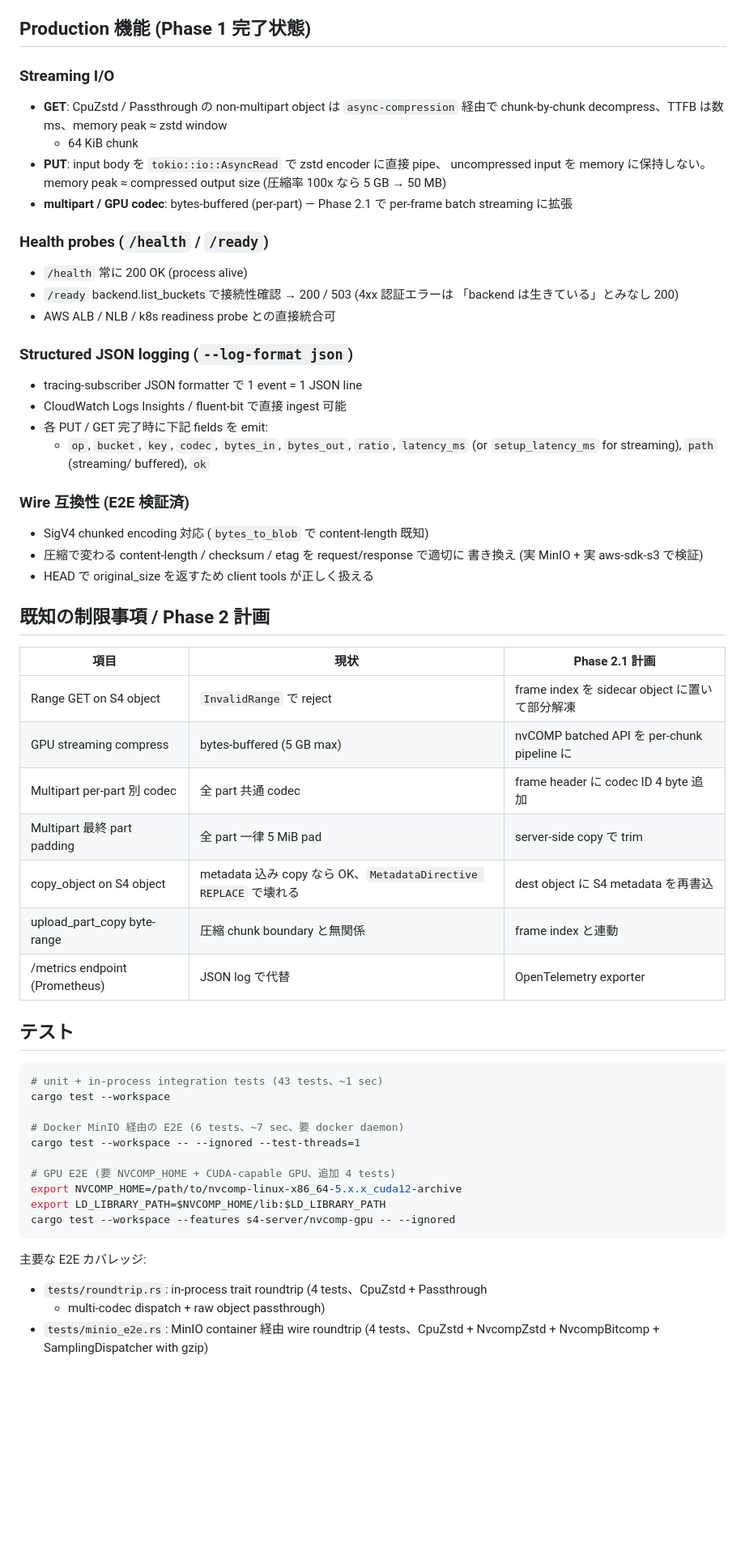
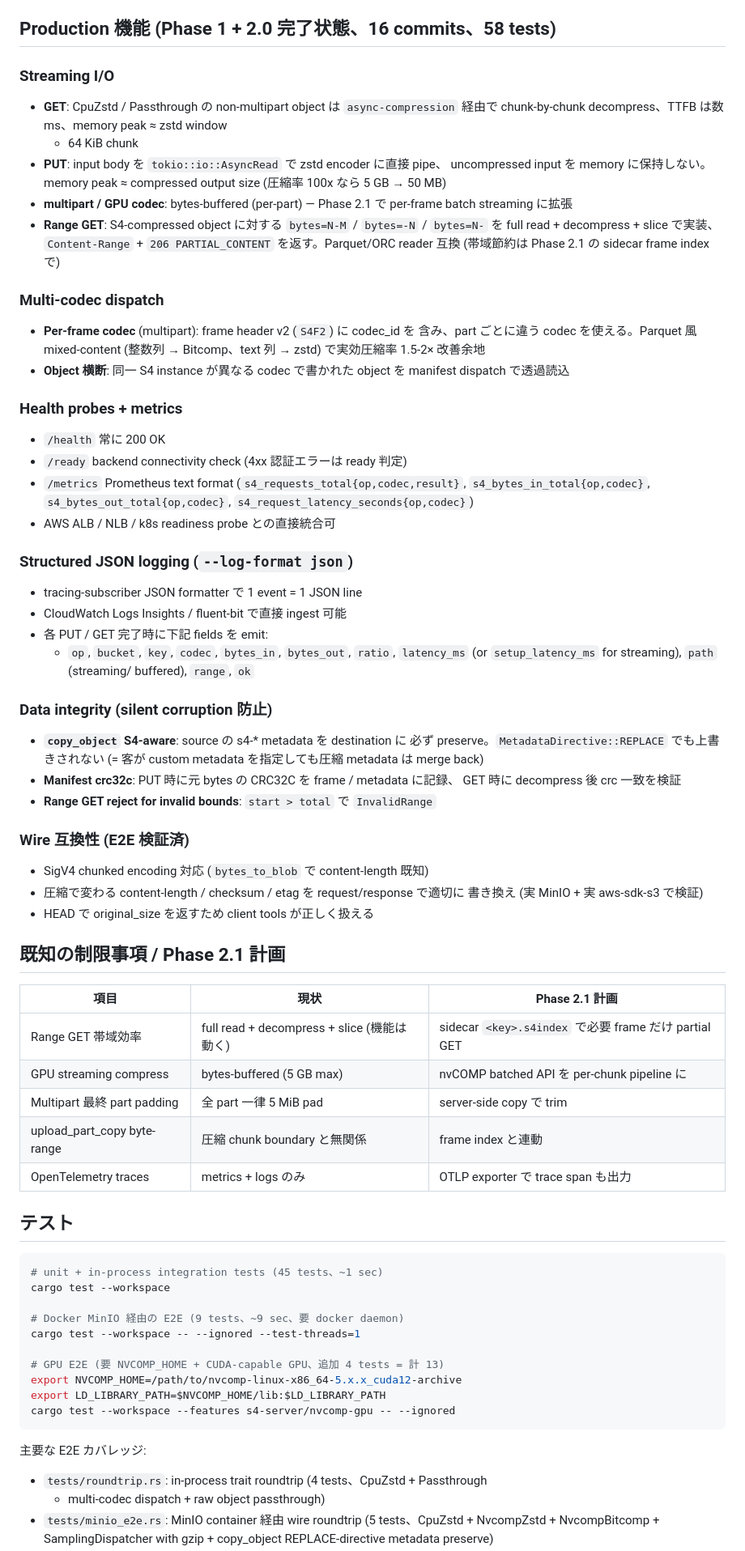
Before and after one commit to abyo-software/s4, a Markdown page: README.md, the part around one of its changes. Shown at 81% size. GitHub-like rendering; blank space fills up the shorter version.

Commit message:
docs: README を Phase 1+2.0 production-ready 状態に更新 (16 commits、58 tests)
Production 機能セクションを最新化:
- Range GET (Parquet/ORC reader 互換)
- Multi-codec dispatch (per-frame codec_id in S4F2)
- /metrics Prometheus endpoint (s4_requests_total / bytes_in/out / latency)
- copy_object S4-aware metadata preserve (silent corruption 防止)

Phase 2.1 計画も簡潔化 (済み項目を削除、残り 5 項目に集約)。

テスト数を最新化 (45 default + 9 ignored E2E + 4 GPU = 58 tests)。

Co-Authored-By: Claude Opus 4.7 (1M context) <noreply@anthropic.com>

````diff
--- a/README.md
+++ b/README.md
@@ -85,7 +85,7 @@ webp) や 高 entropy (≥ 7.5 bits/byte) の bytes を **passthrough** で素
 - その他 (Analytics / Inventory / Intelligent-Tiering / Metrics 等): trait
   default の `NotImplemented` を返す。Phase 2 で逐次追加
 
-## Production 機能 (Phase 1 完了状態)
+## Production 機能 (Phase 1 + 2.0 完了状態、16 commits、58 tests)
 
 ### Streaming I/O
 - **GET**: CpuZstd / Passthrough の non-multipart object は `async-compression`
@@ -96,11 +96,24 @@ webp) や 高 entropy (≥ 7.5 bits/byte) の bytes を **passthrough** で素
   size (圧縮率 100x なら 5 GB → 50 MB)
 - **multipart / GPU codec**: bytes-buffered (per-part) — Phase 2.1 で
   per-frame batch streaming に拡張
+- **Range GET**: S4-compressed object に対する `bytes=N-M` / `bytes=-N` /
+  `bytes=N-` を full read + decompress + slice で実装、`Content-Range` +
+  `206 PARTIAL_CONTENT` を返す。Parquet/ORC reader 互換 (帯域節約は Phase 2.1
+  の sidecar frame index で)
 
-### Health probes (`/health` / `/ready`)
-- `/health` 常に 200 OK (process alive)
-- `/ready` backend.list_buckets で接続性確認 → 200 / 503 (4xx 認証エラーは
-  「backend は生きている」とみなし 200)
+### Multi-codec dispatch
+- **Per-frame codec** (multipart): frame header v2 (`S4F2`) に codec_id を
+  含み、part ごとに違う codec を使える。Parquet 風 mixed-content (整数列 →
+  Bitcomp、text 列 → zstd) で実効圧縮率 1.5-2× 改善余地
+- **Object 横断**: 同一 S4 instance が異なる codec で書かれた object を
+  manifest dispatch で透過読込
+
+### Health probes + metrics
+- `/health` 常に 200 OK
+- `/ready` backend connectivity check (4xx 認証エラーは ready 判定)
+- `/metrics` Prometheus text format
+  (`s4_requests_total{op,codec,result}`, `s4_bytes_in_total{op,codec}`,
+  `s4_bytes_out_total{op,codec}`, `s4_request_latency_seconds{op,codec}`)
 - AWS ALB / NLB / k8s readiness probe との直接統合可
 
 ### Structured JSON logging (`--log-format json`)
@@ -109,7 +122,15 @@ webp) や 高 entropy (≥ 7.5 bits/byte) の bytes を **passthrough** で素
 - 各 PUT / GET 完了時に下記 fields を emit:
   - `op`, `bucket`, `key`, `codec`, `bytes_in`, `bytes_out`, `ratio`,
     `latency_ms` (or `setup_latency_ms` for streaming), `path` (streaming/
-    buffered), `ok`
+    buffered), `range`, `ok`
+
+### Data integrity (silent corruption 防止)
+- **`copy_object` S4-aware**: source の s4-* metadata を destination に
+  必ず preserve。`MetadataDirective::REPLACE` でも上書きされない (= 客が
+  custom metadata を指定しても圧縮 metadata は merge back)
+- **Manifest crc32c**: PUT 時に元 bytes の CRC32C を frame / metadata に記録、
+  GET 時に decompress 後 crc 一致を検証
+- **Range GET reject for invalid bounds**: `start > total` で `InvalidRange`
 
 ### Wire 互換性 (E2E 検証済)
 - SigV4 chunked encoding 対応 (`bytes_to_blob` で content-length 既知)
@@ -117,28 +138,26 @@ webp) や 高 entropy (≥ 7.5 bits/byte) の bytes を **passthrough** で素
   書き換え (実 MinIO + 実 aws-sdk-s3 で検証)
 - HEAD で original_size を返すため client tools が正しく扱える
 
-## 既知の制限事項 / Phase 2 計画
+## 既知の制限事項 / Phase 2.1 計画
 
 | 項目 | 現状 | Phase 2.1 計画 |
 |------|------|---------------|
-| Range GET on S4 object | `InvalidRange` で reject | frame index を sidecar object に置いて部分解凍 |
+| Range GET 帯域効率 | full read + decompress + slice (機能は動く) | sidecar `<key>.s4index` で必要 frame だけ partial GET |
 | GPU streaming compress | bytes-buffered (5 GB max) | nvCOMP batched API を per-chunk pipeline に |
-| Multipart per-part 別 codec | 全 part 共通 codec | frame header に codec ID 4 byte 追加 |
 | Multipart 最終 part padding | 全 part 一律 5 MiB pad | server-side copy で trim |
-| copy_object on S4 object | metadata 込み copy なら OK、`MetadataDirective REPLACE` で壊れる | dest object に S4 metadata を再書込 |
 | upload_part_copy byte-range | 圧縮 chunk boundary と無関係 | frame index と連動 |
-| /metrics endpoint (Prometheus) | JSON log で代替 | OpenTelemetry exporter |
+| OpenTelemetry traces | metrics + logs のみ | OTLP exporter で trace span も出力 |
 
 ## テスト
 
 ```bash
-# unit + in-process integration tests (43 tests、~1 sec)
+# unit + in-process integration tests (45 tests、~1 sec)
 cargo test --workspace
 
-# Docker MinIO 経由の E2E (6 tests、~7 sec、要 docker daemon)
+# Docker MinIO 経由の E2E (9 tests、~9 sec、要 docker daemon)
 cargo test --workspace -- --ignored --test-threads=1
 
-# GPU E2E (要 NVCOMP_HOME + CUDA-capable GPU、追加 4 tests)
+# GPU E2E (要 NVCOMP_HOME + CUDA-capable GPU、追加 4 tests = 計 13)
 export NVCOMP_HOME=/path/to/nvcomp-linux-x86_64-5.x.x_cuda12-archive
 export LD_LIBRARY_PATH=$NVCOMP_HOME/lib:$LD_LIBRARY_PATH
 cargo test --workspace --features s4-server/nvcomp-gpu -- --ignored
@@ -147,6 +166,7 @@ cargo test --workspace --features s4-server/nvcomp-gpu -- --ignored
 主要な E2E カバレッジ:
 - `tests/roundtrip.rs`: in-process trait roundtrip (4 tests、CpuZstd + Passthrough
   + multi-codec dispatch + raw object passthrough)
-- `tests/minio_e2e.rs`: MinIO container 経由 wire roundtrip (4 tests、CpuZstd +
-  NvcompZstd + NvcompBitcomp + SamplingDispatcher with gzip)
+- `tests/minio_e2e.rs`: MinIO container 経由 wire roundtrip (5 tests、CpuZstd +
+  NvcompZstd + NvcompBitcomp + SamplingDispatcher with gzip + copy_object
+  REPLACE-directive metadata preserve)
 - `tests/http_e2e.rs`: 実 hyper server を spawn し aws-sdk-s3 client で叩く
````
Also changed, not shown: other parts of README.md (+1 -1 lines).
